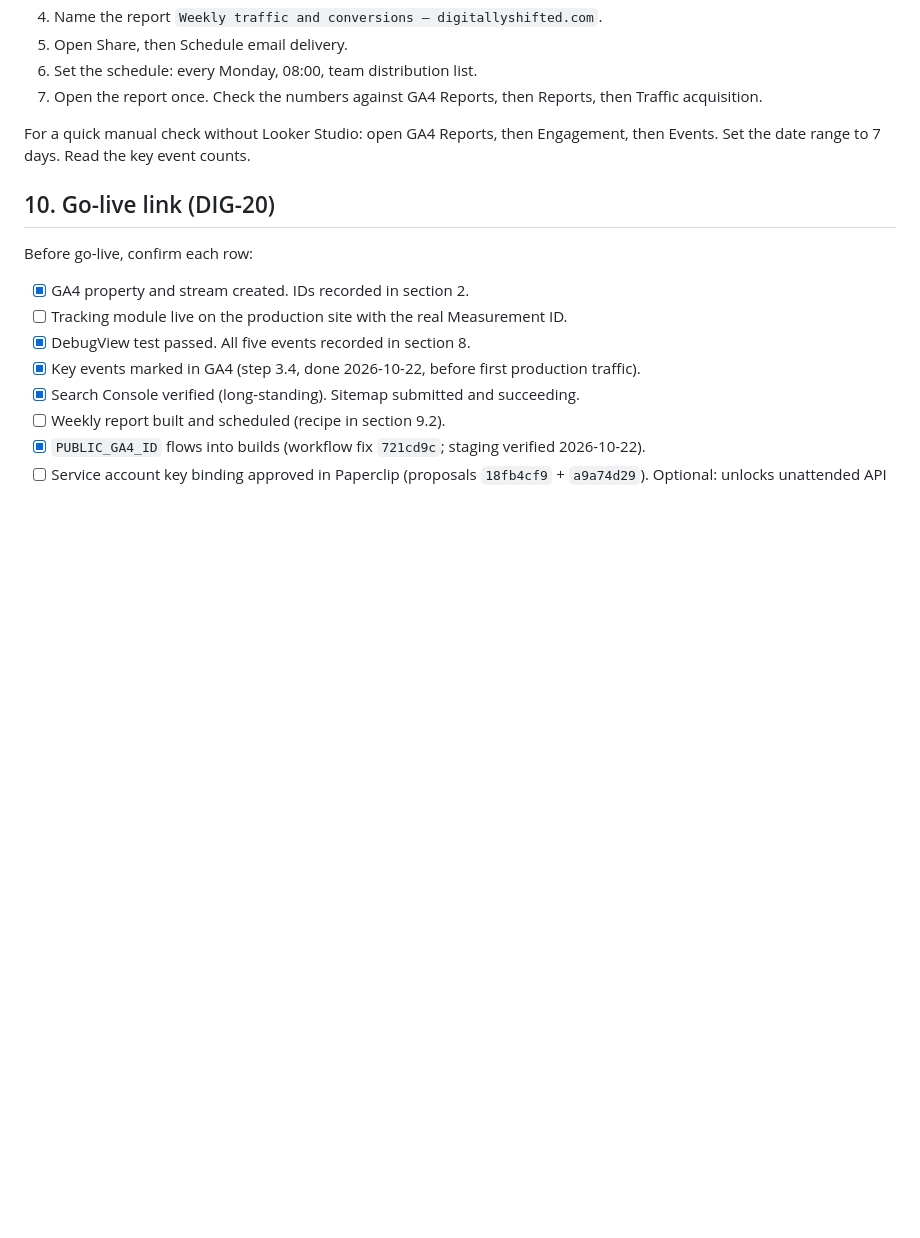
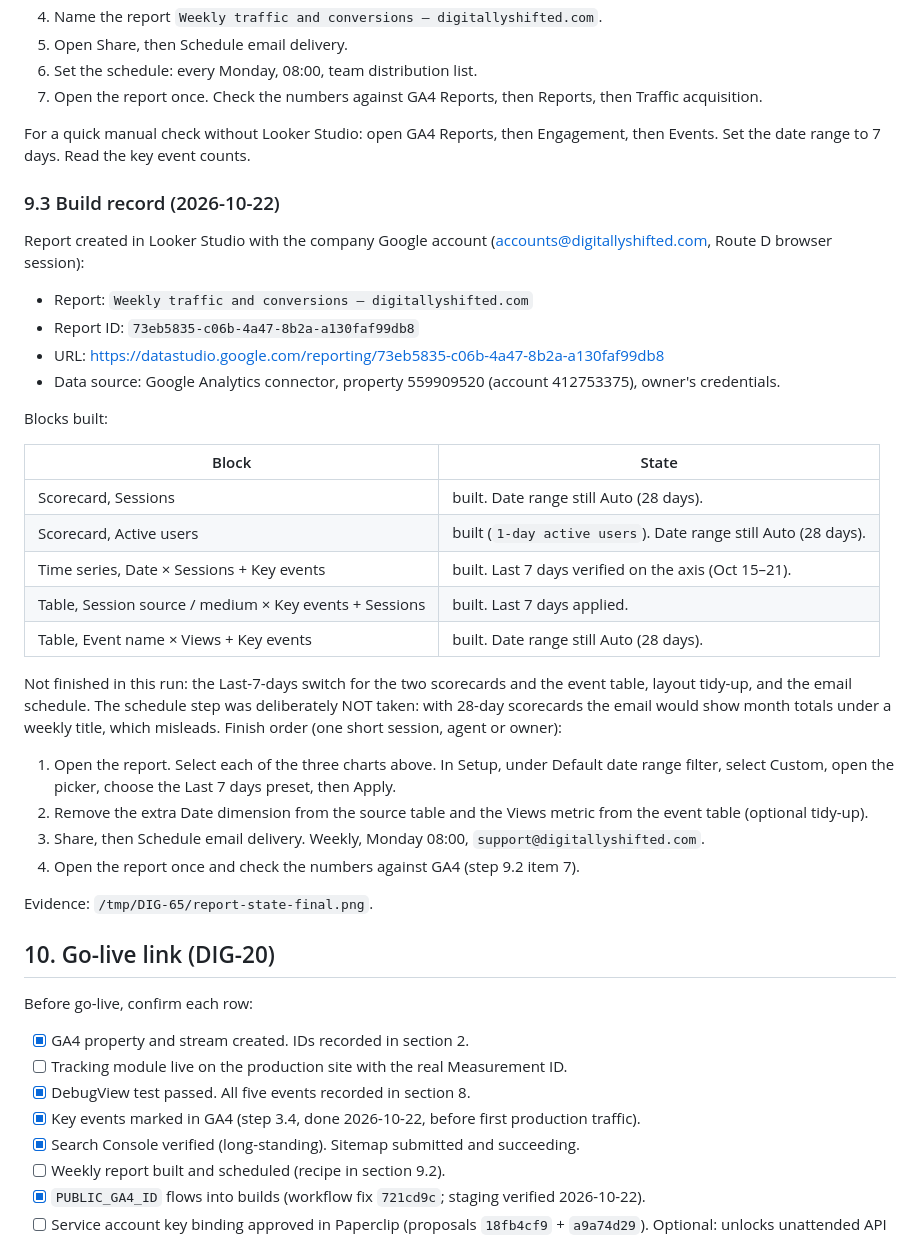
Before and after one commit to Digitally-Shifted/website-relaunch, a Markdown page: docs/analytics-setup.md, the part around the change. Rendered like a GitHub page; blank space fills up the shorter version.

Commit message:
DIG-65: record the weekly report build state
The Looker Studio report exists (73eb5835), connected to property
559909520, with two scorecards, a 7-day time series, and two tables.
The two scorecards and the event table still run on the 28-day default,
so the Monday email schedule was deliberately not taken yet: it would
send month totals under a weekly title. Section 9.3 records the exact
finish order.

```diff
--- a/docs/analytics-setup.md
+++ b/docs/analytics-setup.md
@@ -483,6 +483,44 @@ Date range: last 7 days. Compare to the previous 7 days.
 For a quick manual check without Looker Studio: open GA4 Reports, then
 Engagement, then Events. Set the date range to 7 days. Read the key event counts.
 
+### 9.3 Build record (2026-10-22)
+
+Report created in Looker Studio with the company Google account
+(accounts@digitallyshifted.com, Route D browser session):
+
+- Report: `Weekly traffic and conversions — digitallyshifted.com`
+- Report ID: `73eb5835-c06b-4a47-8b2a-a130faf99db8`
+- URL: https://datastudio.google.com/reporting/73eb5835-c06b-4a47-8b2a-a130faf99db8
+- Data source: Google Analytics connector, property 559909520
+  (account 412753375), owner's credentials.
+
+Blocks built:
+
+| Block | State |
+| --- | --- |
+| Scorecard, Sessions | built. Date range still Auto (28 days). |
+| Scorecard, Active users | built (`1-day active users`). Date range still Auto (28 days). |
+| Time series, Date × Sessions + Key events | built. Last 7 days verified on the axis (Oct 15–21). |
+| Table, Session source / medium × Key events + Sessions | built. Last 7 days applied. |
+| Table, Event name × Views + Key events | built. Date range still Auto (28 days). |
+
+Not finished in this run: the Last-7-days switch for the two scorecards and
+the event table, layout tidy-up, and the email schedule. The schedule step
+was deliberately NOT taken: with 28-day scorecards the email would show
+month totals under a weekly title, which misleads. Finish order (one short
+session, agent or owner):
+
+1. Open the report. Select each of the three charts above. In Setup, under
+   Default date range filter, select Custom, open the picker, choose the
+   Last 7 days preset, then Apply.
+2. Remove the extra Date dimension from the source table and the Views
+   metric from the event table (optional tidy-up).
+3. Share, then Schedule email delivery. Weekly, Monday 08:00,
+   `support@digitallyshifted.com`.
+4. Open the report once and check the numbers against GA4 (step 9.2 item 7).
+
+Evidence: `/tmp/DIG-65/report-state-final.png`.
+
 ## 10. Go-live link (DIG-20)
 
 Before go-live, confirm each row:
```
